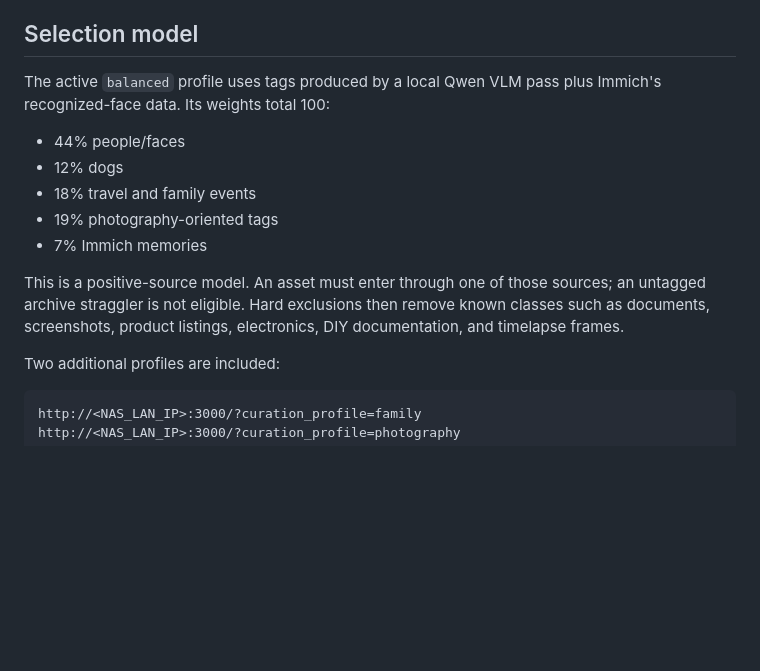
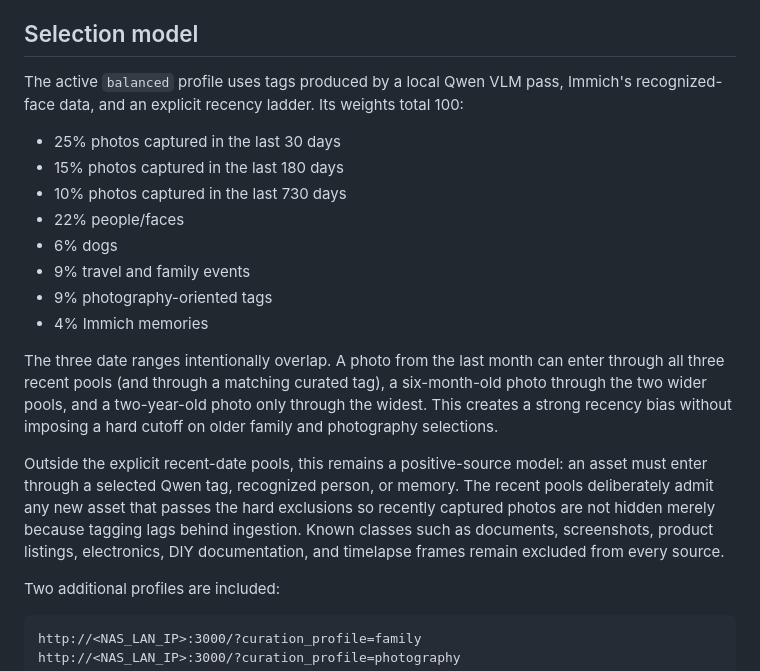
Before and after one commit to wyattf1995/immich-smart-frame, a Markdown page: immich-kiosk/README.md, the part around the change. Rendered like a GitHub page; blank space fills up the shorter version.

Commit message:
feat: bias balanced feed toward recent photos
Reserve half of the balanced profile for overlapping 30, 180, and 730 day pools while retaining the curated evergreen mix and hard exclusions.

Proof: the configuration invariant failed against the prior commit because no recency ladder existed, then passed with all balanced weights totaling 100. Live sampling improved from 1/16 selections in 2025-2026 to 14/20, and the physical frame displayed a 2026 family photo after config reload.

```diff
--- a/immich-kiosk/README.md
+++ b/immich-kiosk/README.md
@@ -26,19 +26,32 @@ is run during every image build.
 
 ## Selection model
 
-The active `balanced` profile uses tags produced by a local Qwen VLM pass plus
-Immich's recognized-face data. Its weights total 100:
+The active `balanced` profile uses tags produced by a local Qwen VLM pass,
+Immich's recognized-face data, and an explicit recency ladder. Its weights
+total 100:
 
-- 44% people/faces
-- 12% dogs
-- 18% travel and family events
-- 19% photography-oriented tags
-- 7% Immich memories
+- 25% photos captured in the last 30 days
+- 15% photos captured in the last 180 days
+- 10% photos captured in the last 730 days
+- 22% people/faces
+- 6% dogs
+- 9% travel and family events
+- 9% photography-oriented tags
+- 4% Immich memories
 
-This is a positive-source model. An asset must enter through one of those
-sources; an untagged archive straggler is not eligible. Hard exclusions then
-remove known classes such as documents, screenshots, product listings,
-electronics, DIY documentation, and timelapse frames.
+The three date ranges intentionally overlap. A photo from the last month can
+enter through all three recent pools (and through a matching curated tag), a
+six-month-old photo through the two wider pools, and a two-year-old photo only
+through the widest. This creates a strong recency bias without imposing a hard
+cutoff on older family and photography selections.
+
+Outside the explicit recent-date pools, this remains a positive-source model:
+an asset must enter through a selected Qwen tag, recognized person, or memory.
+The recent pools deliberately admit any new asset that passes the hard
+exclusions so recently captured photos are not hidden merely because tagging
+lags behind ingestion. Known classes such as documents, screenshots, product
+listings, electronics, DIY documentation, and timelapse frames remain excluded
+from every source.
 
 Two additional profiles are included:
 
```
Also changed, not shown: immich-kiosk/docs/blog-outline.md (+13 -3 lines).
